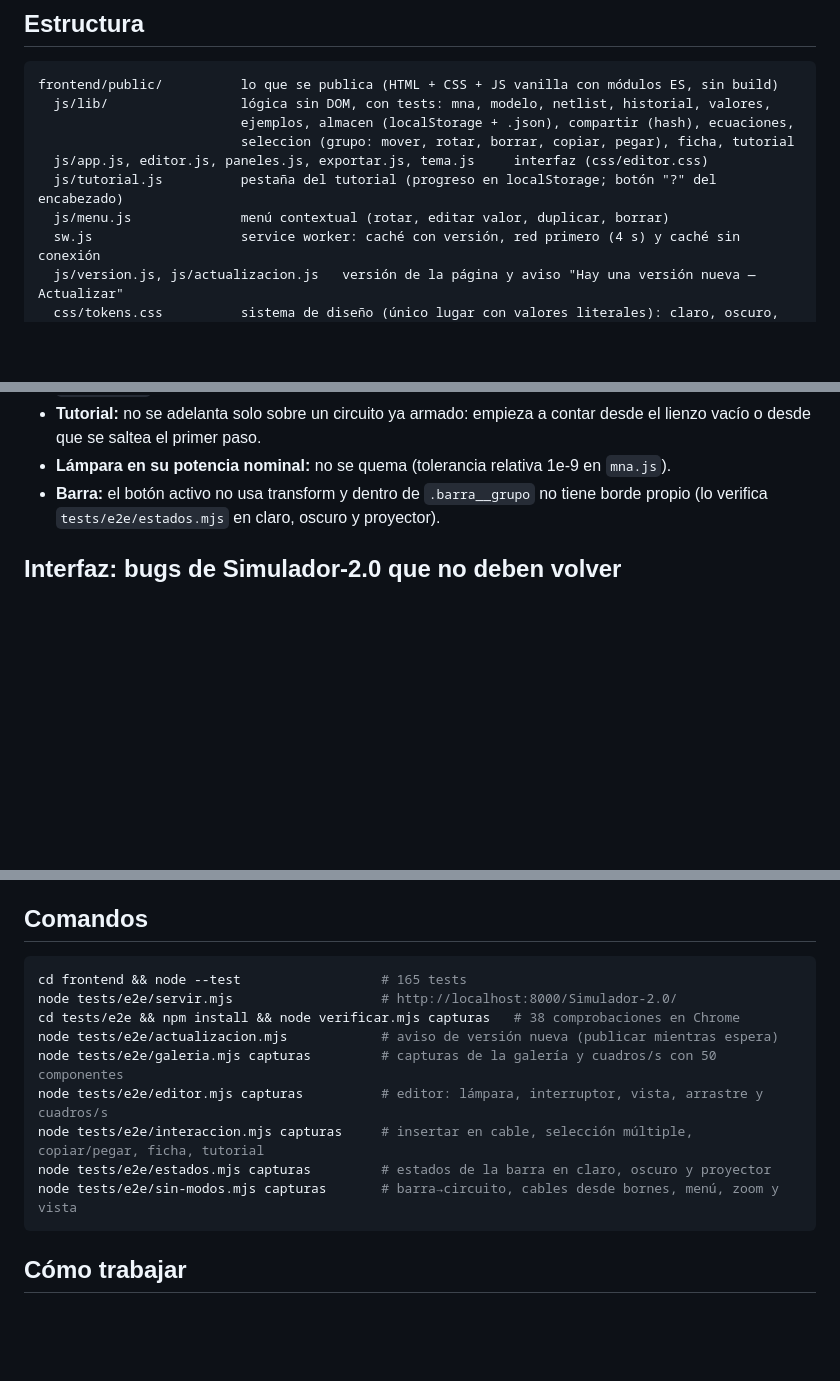
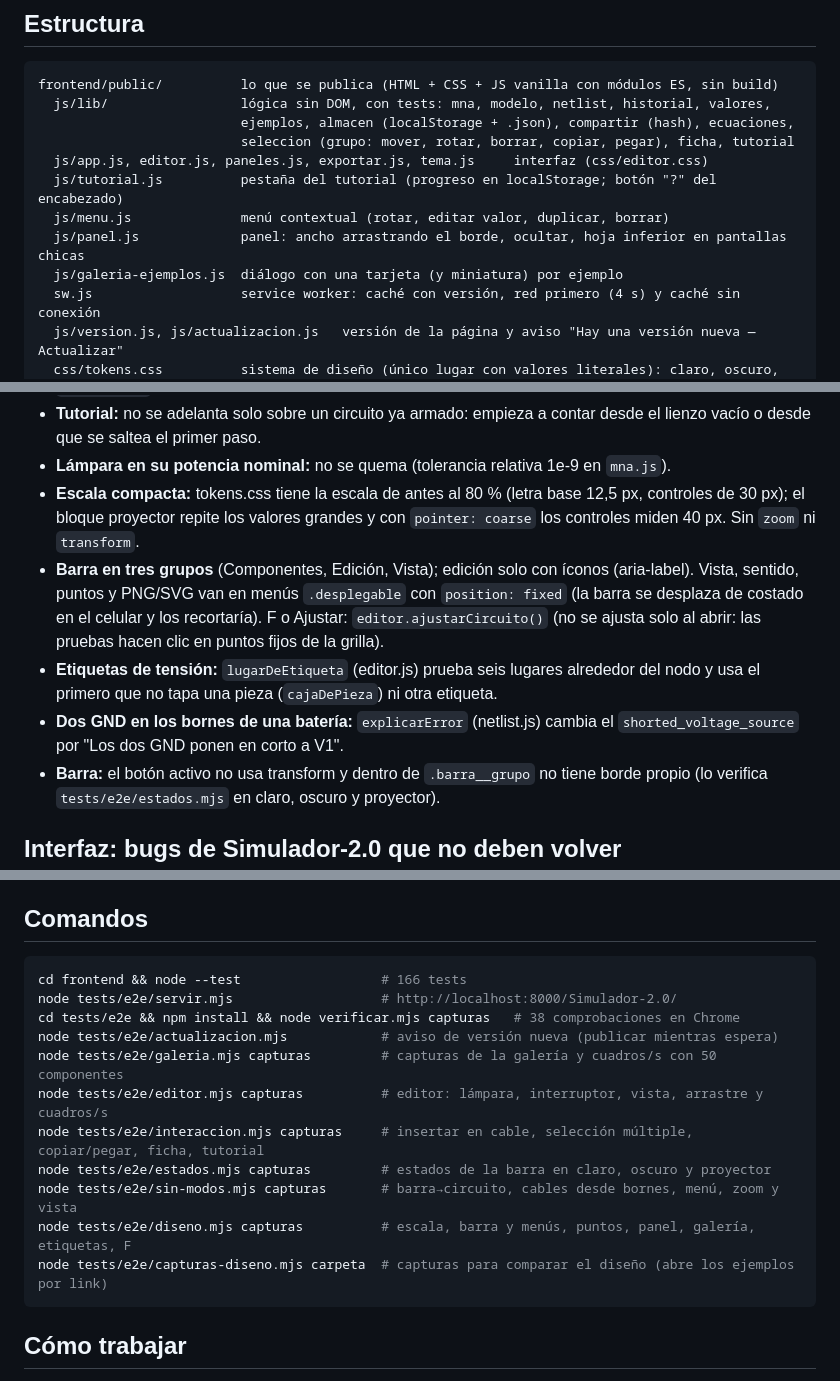
Before and after one commit to VickySB23/Simulador-2.0, a Markdown page: CLAUDE.md, 3 parts joined by grey strips. GitHub-like rendering; blank space fills up the shorter version.

````diff
--- a/CLAUDE.md
+++ b/CLAUDE.md
@@ -24,6 +24,8 @@ frontend/public/          lo que se publica (HTML + CSS + JS vanilla con módulo
   js/app.js, editor.js, paneles.js, exportar.js, tema.js     interfaz (css/editor.css)
   js/tutorial.js          pestaña del tutorial (progreso en localStorage; botón "?" del encabezado)
   js/menu.js              menú contextual (rotar, editar valor, duplicar, borrar)
+  js/panel.js             panel: ancho arrastrando el borde, ocultar, hoja inferior en pantallas chicas
+  js/galeria-ejemplos.js  diálogo con una tarjeta (y miniatura) por ejemplo
   sw.js                   service worker: caché con versión, red primero (4 s) y caché sin conexión
   js/version.js, js/actualizacion.js   versión de la página y aviso "Hay una versión nueva — Actualizar"
   css/tokens.css          sistema de diseño (único lugar con valores literales): claro, oscuro, proyector
@@ -105,6 +107,17 @@ relativa a la escala).
 - **Tutorial:** no se adelanta solo sobre un circuito ya armado: empieza a contar desde el lienzo
   vacío o desde que se saltea el primer paso.
 - **Lámpara en su potencia nominal:** no se quema (tolerancia relativa 1e-9 en `mna.js`).
+- **Escala compacta:** tokens.css tiene la escala de antes al 80 % (letra base 12,5 px, controles
+  de 30 px); el bloque proyector repite los valores grandes y con `pointer: coarse` los controles
+  miden 40 px. Sin `zoom` ni `transform`.
+- **Barra en tres grupos** (Componentes, Edición, Vista); edición solo con íconos (aria-label).
+  Vista, sentido, puntos y PNG/SVG van en menús `.desplegable` con `position: fixed` (la barra se
+  desplaza de costado en el celular y los recortaría). F o Ajustar: `editor.ajustarCircuito()`
+  (no se ajusta solo al abrir: las pruebas hacen clic en puntos fijos de la grilla).
+- **Etiquetas de tensión:** `lugarDeEtiqueta` (editor.js) prueba seis lugares alrededor del nodo y
+  usa el primero que no tapa una pieza (`cajaDePieza`) ni otra etiqueta.
+- **Dos GND en los bornes de una batería:** `explicarError` (netlist.js) cambia el
+  `shorted_voltage_source` por "Los dos GND ponen en corto a V1".
 - **Barra:** el botón activo no usa transform y dentro de `.barra__grupo` no tiene borde propio
   (lo verifica `tests/e2e/estados.mjs` en claro, oscuro y proyector).
 
@@ -141,7 +154,7 @@ render reemplaza los elementos del SVG.
 ## Comandos
 
 ```bash
-cd frontend && node --test                  # 165 tests
+cd frontend && node --test                  # 166 tests
 node tests/e2e/servir.mjs                   # http://localhost:8000/Simulador-2.0/
 cd tests/e2e && npm install && node verificar.mjs capturas   # 38 comprobaciones en Chrome
 node tests/e2e/actualizacion.mjs            # aviso de versión nueva (publicar mientras espera)
@@ -150,6 +163,8 @@ node tests/e2e/editor.mjs capturas          # editor: lámpara, interruptor, vis
 node tests/e2e/interaccion.mjs capturas     # insertar en cable, selección múltiple, copiar/pegar, ficha, tutorial
 node tests/e2e/estados.mjs capturas         # estados de la barra en claro, oscuro y proyector
 node tests/e2e/sin-modos.mjs capturas       # barra→circuito, cables desde bornes, menú, zoom y vista
+node tests/e2e/diseno.mjs capturas          # escala, barra y menús, puntos, panel, galería, etiquetas, F
+node tests/e2e/capturas-diseno.mjs carpeta  # capturas para comparar el diseño (abre los ejemplos por link)
 ```
 
 ## Cómo trabajar
````
Also changed, not shown: README.md (+20 -6 lines), 1 other file.
